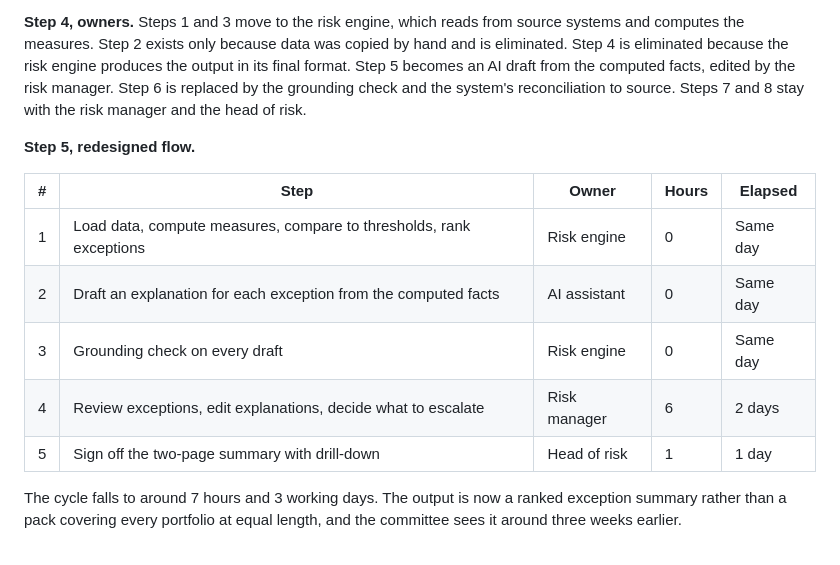
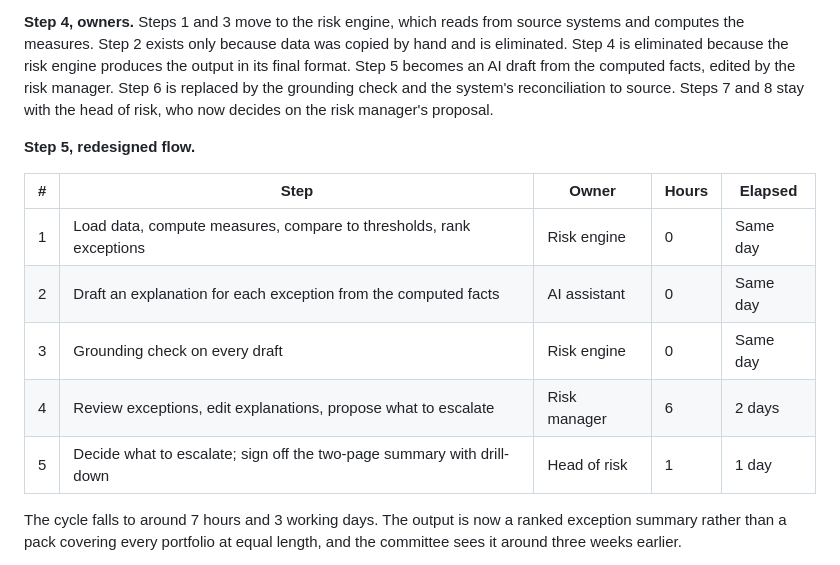
Before and after one commit to frankma/Risk, a Markdown page: framework/06-redesign-method.md, the part around the change. GitHub-like rendering.

Commit message:
Fix three cross-chapter inconsistencies
- Market risk: stress losses are computed in the daily run, which the headroom rule in the daily queue needs; the
  scenario library is reviewed monthly and on events.
- Redesign method: the head of risk still decides what to escalate in the redesigned flow, on the risk manager's
  proposal, as the controls chapter's sign-off table has it.
- Limits and escalation: the owner assignment names the risk engine's step of recording the portfolio manager's reply.

Co-Authored-By: Claude Fable 5.2 <noreply@anthropic.com>

```diff
--- a/framework/06-redesign-method.md
+++ b/framework/06-redesign-method.md
@@ -110,8 +110,8 @@ elapsed time; none of them requires risk expertise.
 **Step 4, owners.** Steps 1 and 3 move to the risk engine, which reads from source systems and computes the measures.
 Step 2 exists only because data was copied by hand and is eliminated. Step 4 is eliminated because the risk engine
 produces the output in its final format. Step 5 becomes an AI draft from the computed facts, edited by the risk manager.
-Step 6 is replaced by the grounding check and the system's reconciliation to source. Steps 7 and 8 stay with the risk
-manager and the head of risk.
+Step 6 is replaced by the grounding check and the system's reconciliation to source. Steps 7 and 8 stay with the head of
+risk, who now decides on the risk manager's proposal.
 
 **Step 5, redesigned flow.**
 
@@ -120,8 +120,8 @@ manager and the head of risk.
 | 1 | Load data, compute measures, compare to thresholds, rank exceptions | Risk engine | 0 | Same day |
 | 2 | Draft an explanation for each exception from the computed facts | AI assistant | 0 | Same day |
 | 3 | Grounding check on every draft | Risk engine | 0 | Same day |
-| 4 | Review exceptions, edit explanations, decide what to escalate | Risk manager | 6 | 2 days |
-| 5 | Sign off the two-page summary with drill-down | Head of risk | 1 | 1 day |
+| 4 | Review exceptions, edit explanations, propose what to escalate | Risk manager | 6 | 2 days |
+| 5 | Decide what to escalate; sign off the two-page summary with drill-down | Head of risk | 1 | 1 day |
 
 The cycle falls to around 7 hours and 3 working days. The output is now a ranked exception summary rather than a pack
 covering every portfolio at equal length, and the committee sees it around three weeks earlier.
```
Also changed, not shown: framework/04-limits-and-escalation.md (+1 -1 lines), pillars/market-risk.md (+1 -1 lines).
